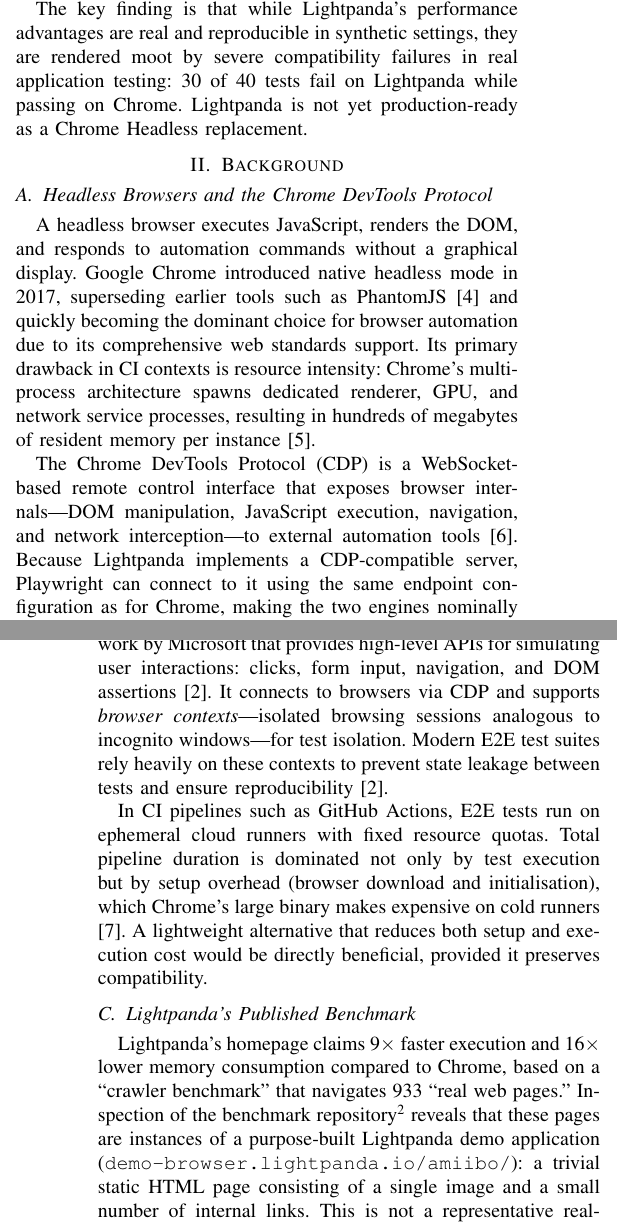
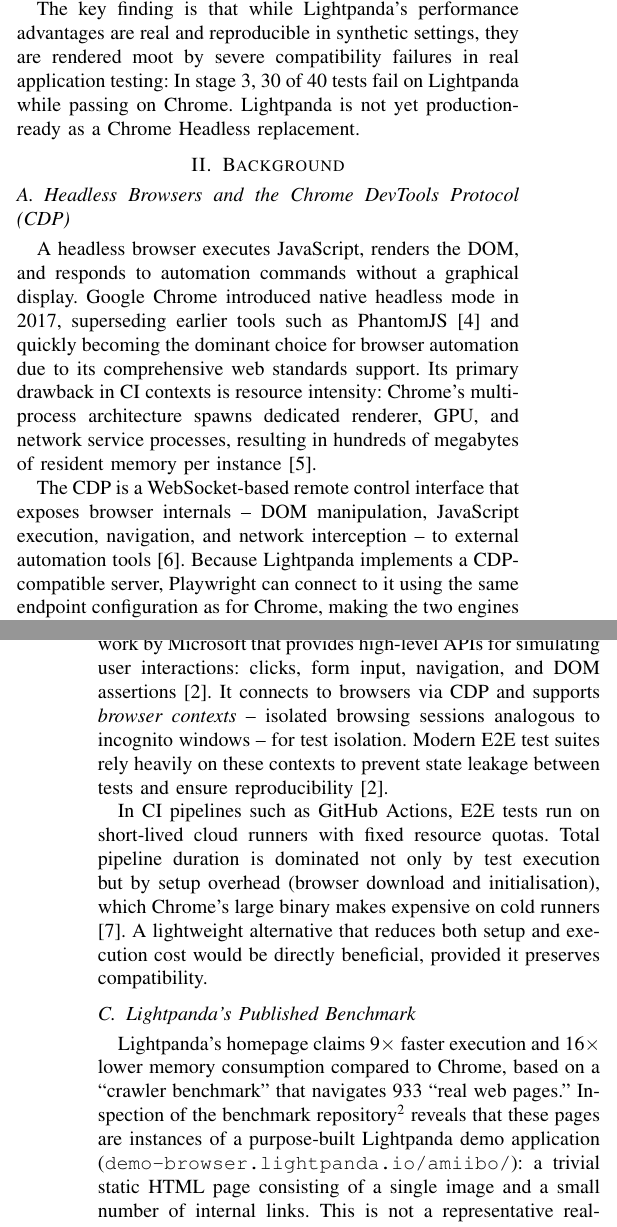
Before and after one commit to saalmi098/cdas-lightpanda, a LaTeX paper (paper/paper_lightpanda.tex, which reads paper/chapters/10_introduction.tex, paper/chapters/20_background.tex): two parts of the columns of pages 1 and 2 of 5, joined at a grey line, cut so that both start at the same text. Compiled offline with pdfLaTeX; a missing font is replaced by an installed copy or a similar font; a LaTeX package or settings file that is missing is left out.

Commit message:
improve first 3 chapters

```diff
--- a/paper/chapters/10_introduction.tex
+++ b/paper/chapters/10_introduction.tex
@@ -6,4 +6,4 @@
 
-This paper answers that question through a three-stage empirical study of increasing realism. Stage 1 evaluates raw performance on a controlled local benchmark. Stage 2 exercises Lightpanda in a real GitHub Actions CI pipeline with a simple test application. Stage 3—the most critical stage—runs a comprehensive Playwright suite of 40 tests against a realistic multi-page web application, revealing where Lightpanda's CDP and JavaScript engine coverage breaks down in practice. We additionally examine the validity of Lightpanda's own published benchmark methodology.
+This paper answers that question through a three-stage empirical study of increasing realism. Stage 1 evaluates raw performance on a controlled local benchmark. Stage 2 evaluates Lightpanda in a real GitHub Actions CI pipeline with a simple test application. Stage 3 -- the most critical stage -- runs a comprehensive Playwright suite of 40 tests against a realistic multi-page web application, revealing where Lightpanda's CDP and JavaScript engine coverage breaks down in practice. We additionally examine the validity of Lightpanda's own published benchmark methodology.
 
-The key finding is that while Lightpanda's performance advantages are real and reproducible in synthetic settings, they are rendered moot by severe compatibility failures in real application testing: 30 of 40 tests fail on Lightpanda while passing on Chrome. Lightpanda is not yet production-ready as a Chrome Headless replacement.
+The key finding is that while Lightpanda's performance advantages are real and reproducible in synthetic settings, they are rendered moot by severe compatibility failures in real application testing: In stage 3, 30 of 40 tests fail on Lightpanda while passing on Chrome. Lightpanda is not yet production-ready as a Chrome Headless replacement.
--- a/paper/chapters/20_background.tex
+++ b/paper/chapters/20_background.tex
@@ -1,18 +1,18 @@
 \section{Background}
 \label{sec:background}
 
-\subsection{Headless Browsers and the Chrome DevTools Protocol}
+\subsection{Headless Browsers and the Chrome DevTools Protocol (CDP)}
 
 A headless browser executes JavaScript, renders the DOM, and responds to automation commands without a graphical display. Google Chrome introduced native headless mode in 2017, superseding earlier tools such as PhantomJS \cite{duda2018phantom} and quickly becoming the dominant choice for browser automation due to its comprehensive web standards support. Its primary drawback in CI contexts is resource intensity: Chrome's multi-process architecture spawns dedicated renderer, GPU, and network service processes, resulting in hundreds of megabytes of resident memory per instance \cite{reis2009isolating}.
 
-The Chrome DevTools Protocol (CDP) is a WebSocket-based remote control interface that exposes browser internals—DOM manipulation, JavaScript execution, navigation, and network interception—to external automation tools \cite{cdp2024}. Because Lightpanda implements a CDP-compatible server, Playwright can connect to it using the same endpoint configuration as for Chrome, making the two engines nominally interchangeable at the protocol level.
+The CDP is a WebSocket-based remote control interface that exposes browser internals -- DOM manipulation, JavaScript execution, navigation, and network interception -- to external automation tools \cite{cdp2024}. Because Lightpanda implements a CDP-compatible server, Playwright can connect to it using the same endpoint configuration as for Chrome, making the two engines nominally interchangeable at the protocol level.
 
 \subsection{Playwright and E2E Testing in CI}
 
-Playwright is an open-source browser automation framework by Microsoft that provides high-level APIs for simulating user interactions: clicks, form input, navigation, and DOM assertions \cite{playwright2024}. It connects to browsers via CDP and supports \emph{browser contexts}—isolated browsing sessions analogous to incognito windows—for test isolation. Modern E2E test suites rely heavily on these contexts to prevent state leakage between tests and ensure reproducibility \cite{playwright2024}.
+Playwright is an open-source browser automation framework by Microsoft that provides high-level APIs for simulating user interactions: clicks, form input, navigation, and DOM assertions \cite{playwright2024}. It connects to browsers via CDP and supports \emph{browser contexts} -- isolated browsing sessions analogous to incognito windows -- for test isolation. Modern E2E test suites rely heavily on these contexts to prevent state leakage between tests and ensure reproducibility \cite{playwright2024}.
 
-In CI pipelines such as GitHub Actions, E2E tests run on ephemeral cloud runners with fixed resource quotas. Total pipeline duration is dominated not only by test execution but by setup overhead (browser download and initialisation), which Chrome's large binary makes expensive on cold runners \cite{hilton2016usage}. A lightweight alternative that reduces both setup and execution cost would be directly beneficial, provided it preserves compatibility.
+In CI pipelines such as GitHub Actions, E2E tests run on short-lived cloud runners with fixed resource quotas. Total pipeline duration is dominated not only by test execution but by setup overhead (browser download and initialisation), which Chrome's large binary makes expensive on cold runners \cite{hilton2016usage}. A lightweight alternative that reduces both setup and execution cost would be directly beneficial, provided it preserves compatibility.
 
 \subsection{Lightpanda's Published Benchmark}
 
-Lightpanda's homepage claims 9$\times$ faster execution and 16$\times$ lower memory consumption compared to Chrome, based on a ``crawler benchmark'' that navigates 933 ``real web pages.'' Inspection of the benchmark repository\footnote{\url{https://github.com/lightpanda-io/demo/blob/main/BENCHMARKS.md}} reveals that these pages are instances of a purpose-built Lightpanda demo application (\texttt{demo-browser.lightpanda.io/amiibo/}): a trivial static HTML page consisting of a single image and a small number of internal links. This is not a representative real-world web application. The validity of performance claims derived from such a benchmark is therefore limited, and independent empirical evaluation against real web applications is necessary—which this paper provides.
+Lightpanda's homepage claims 9$\times$ faster execution and 16$\times$ lower memory consumption compared to Chrome, based on a ``crawler benchmark'' that navigates 933 ``real web pages.'' Inspection of the benchmark repository\footnote{\url{https://github.com/lightpanda-io/demo/blob/main/BENCHMARKS.md}} reveals that these pages are instances of a purpose-built Lightpanda demo application (\texttt{demo-browser.lightpanda.io/amiibo/}): a trivial static HTML page consisting of a single image and a small number of internal links. This is not a representative real-world web application. The validity of performance claims derived from such a benchmark is therefore limited, and independent empirical evaluation against real web applications is necessary.
```
Also changed, not shown: paper/chapters/30_methodology.tex (+1 -1 lines), paper/paper_lightpanda.pdf, paper/chapters/10_introduction.tex (2 more changed lines).
